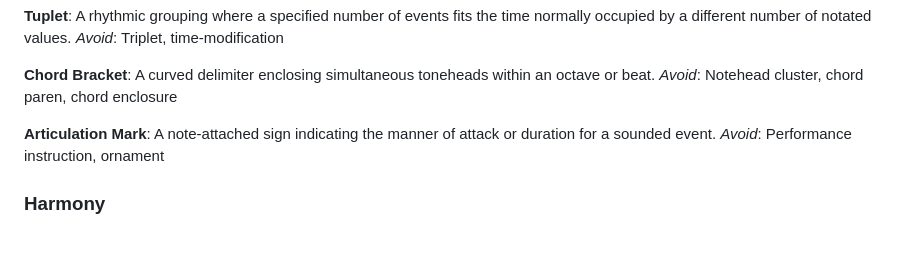
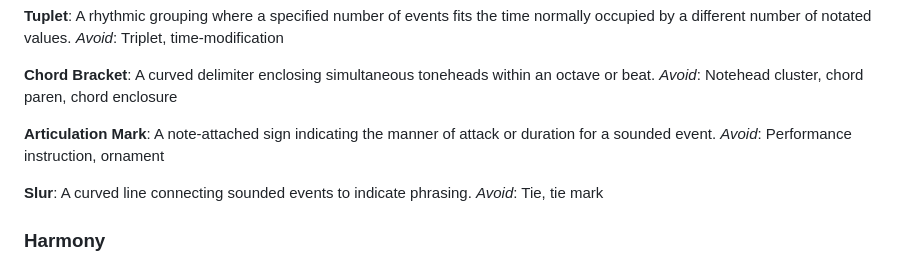
Before and after one commit to mwilsoncoding/dozenal-music-engraving-renderer, a Markdown page: GLOSSARY.md, the part around the change. GitHub-like rendering; blank space fills up the shorter version.

Commit message:
doc: slur

```diff
--- a/GLOSSARY.md
+++ b/GLOSSARY.md
@@ -116,6 +116,10 @@ _Avoid_: Notehead cluster, chord paren, chord enclosure
 A note-attached sign indicating the manner of attack or duration for a sounded event.
 _Avoid_: Performance instruction, ornament
 
+**Slur**:
+A curved line connecting sounded events to indicate phrasing.
+_Avoid_: Tie, tie mark
+
 ### Harmony
 
 **Chord Symbol**:
```
